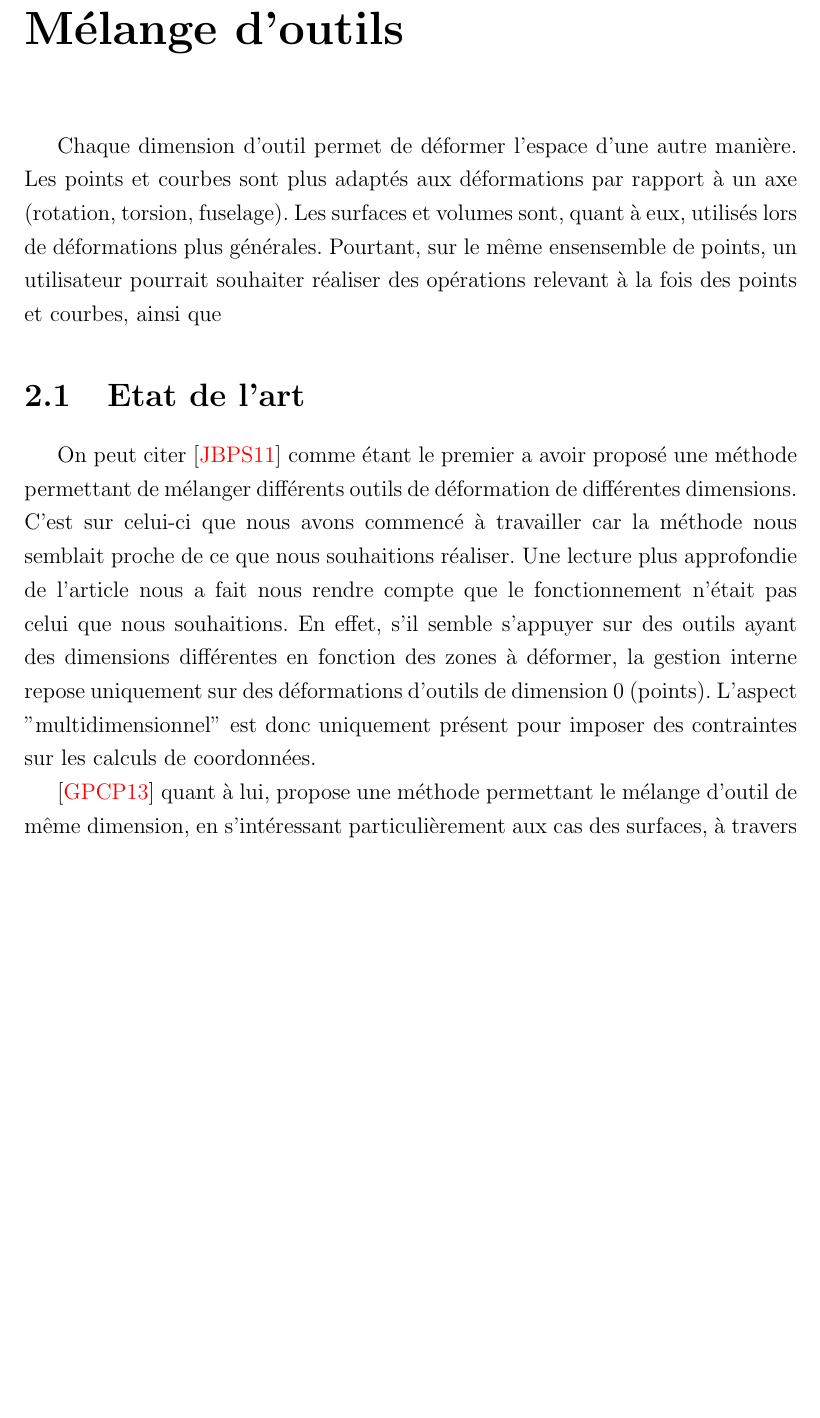
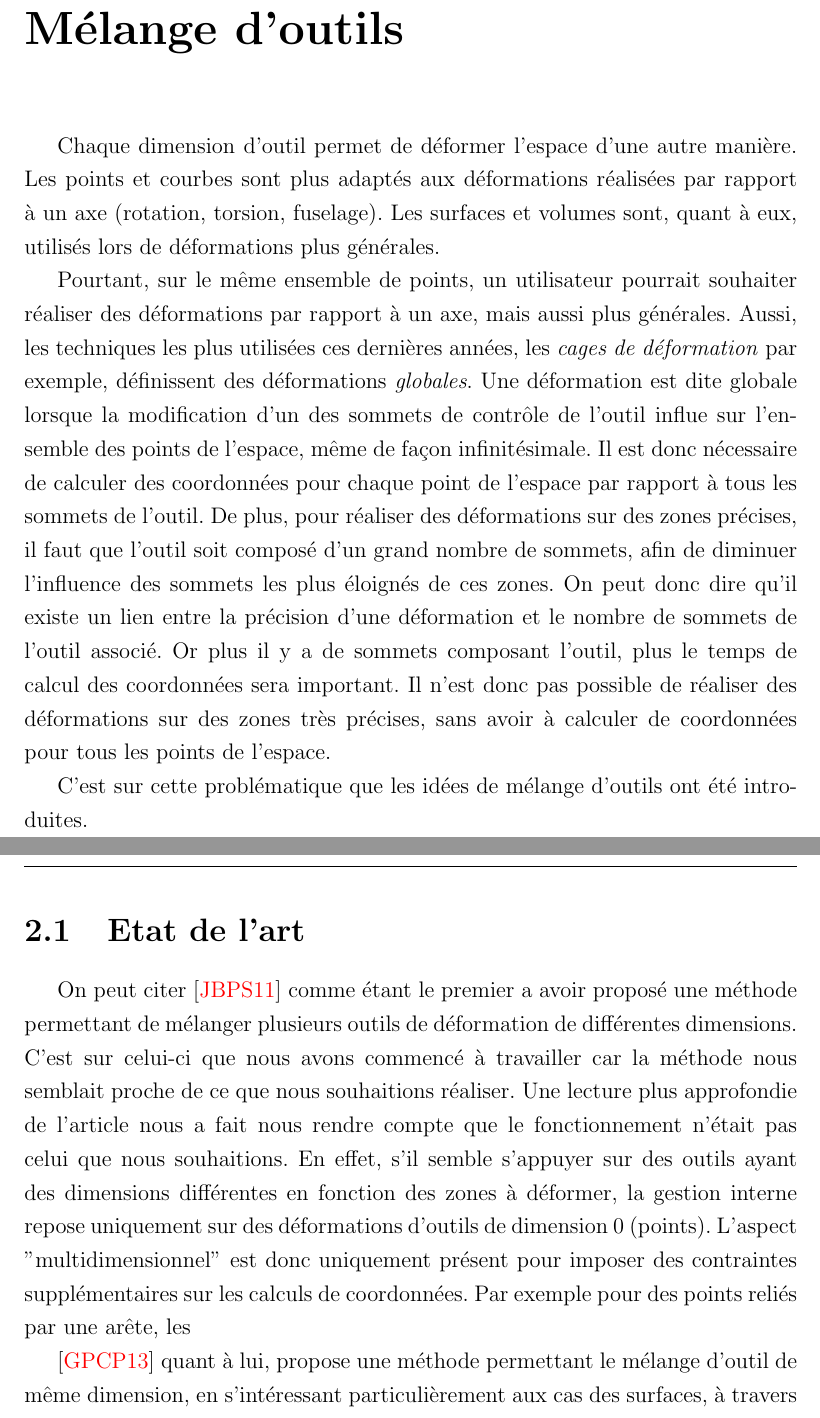
Before and after one commit to abletterer/MastersThesis, a LaTeX thesis (thesis.tex, which reads Chapter2/chapter2.tex): part of page 8 of 11 before the commit and two parts of pages 8 and 9 of 11 after it, the two joined at a grey line, cut so that both start at the same text, the shorter picture padded with empty space. Compiled offline with pdfLaTeX.

Commit message:
Reformulation de certains propos

```diff
--- a/Chapter2/chapter2.tex
+++ b/Chapter2/chapter2.tex
@@ -10,28 +10,47 @@
   {Chapter2/Chapter2Figs/PDF/} {Chapter2/Chapter2Figs/} }
 
 Chaque dimension d'outil permet de déformer l'espace d'une autre
-manière. Les points et courbes sont plus adaptés aux déformations par
-rapport à un axe (rotation, torsion, fuselage). Les surfaces et
-volumes sont, quant à eux, utilisés lors de déformations plus
-générales. Pourtant, sur le même ensensemble de points, un utilisateur
-pourrait souhaiter réaliser des opérations relevant à la fois des
-points et courbes, ainsi que
+manière. Les points et courbes sont plus adaptés aux déformations
+réalisées par rapport à un axe (rotation, torsion, fuselage). Les
+surfaces et volumes sont, quant à eux, utilisés lors de déformations
+plus générales.
+
+Pourtant, sur le même ensemble de points, un utilisateur pourrait
+souhaiter réaliser des déformations par rapport à un axe, mais aussi
+plus générales. Aussi, les techniques les plus utilisées ces dernières
+années, les \textit{cages de déformation} par exemple, définissent des
+déformations \textit{globales}. Une déformation est dite globale
+lorsque la modification d'un des sommets de contrôle de l'outil influe
+sur l'ensemble des points de l'espace, même de façon
+infinitésimale. Il est donc nécessaire de calculer des coordonnées
+pour chaque point de l'espace par rapport à tous les sommets de
+l'outil. De plus, pour réaliser des déformations sur des zones
+précises, il faut que l'outil soit composé d'un grand nombre de
+sommets, afin de diminuer l'influence des sommets les plus éloignés de
+ces zones. On peut donc dire qu'il existe un lien entre la précision
+d'une déformation et le nombre de sommets de l'outil associé. Or plus
+il y a de sommets composant l'outil, plus le temps de calcul des
+coordonnées sera important. Il n'est donc pas possible de réaliser des
+déformations sur des zones très précises, sans avoir à calculer de
+coordonnées pour tous les points de l'espace.
+
+C'est sur cette problématique que les idées de mélange d'outils ont
+été introduites.
 
 \section{Etat de l'art}
 
 On peut citer \cite{JBPS11} comme étant le premier a avoir proposé une
-méthode permettant de mélanger différents outils de déformation de
+méthode permettant de mélanger plusieurs outils de déformation de
 différentes dimensions.  C'est sur celui-ci que nous avons commencé à
 travailler car la méthode nous semblait proche de ce que nous
 souhaitions réaliser. Une lecture plus approfondie de l'article nous a
 fait nous rendre compte que le fonctionnement n'était pas celui que
-nous souhaitions.  En effet, s'il semble s'appuyer sur des outils
-ayant des dimensions différentes en fonction des zones à déformer, la
+nous souhaitions. En effet, s'il semble s'appuyer sur des outils ayant
+des dimensions différentes en fonction des zones à déformer, la
 gestion interne repose uniquement sur des déformations d'outils de
-dimension 0 (points).  L'aspect "multidimensionnel" est donc
-uniquement présent pour imposer des contraintes sur les calculs de
-coordonnées.
-
+dimension 0 (points). L'aspect "multidimensionnel" est donc uniquement
+présent pour imposer des contraintes supplémentaires sur les calculs
+de coordonnées. Par exemple pour des points reliés par une arête, les
 
 \cite{GPCP13} quant à lui, propose une méthode permettant le mélange
 d'outil de même dimension, en s'intéressant particulièrement aux cas
```
